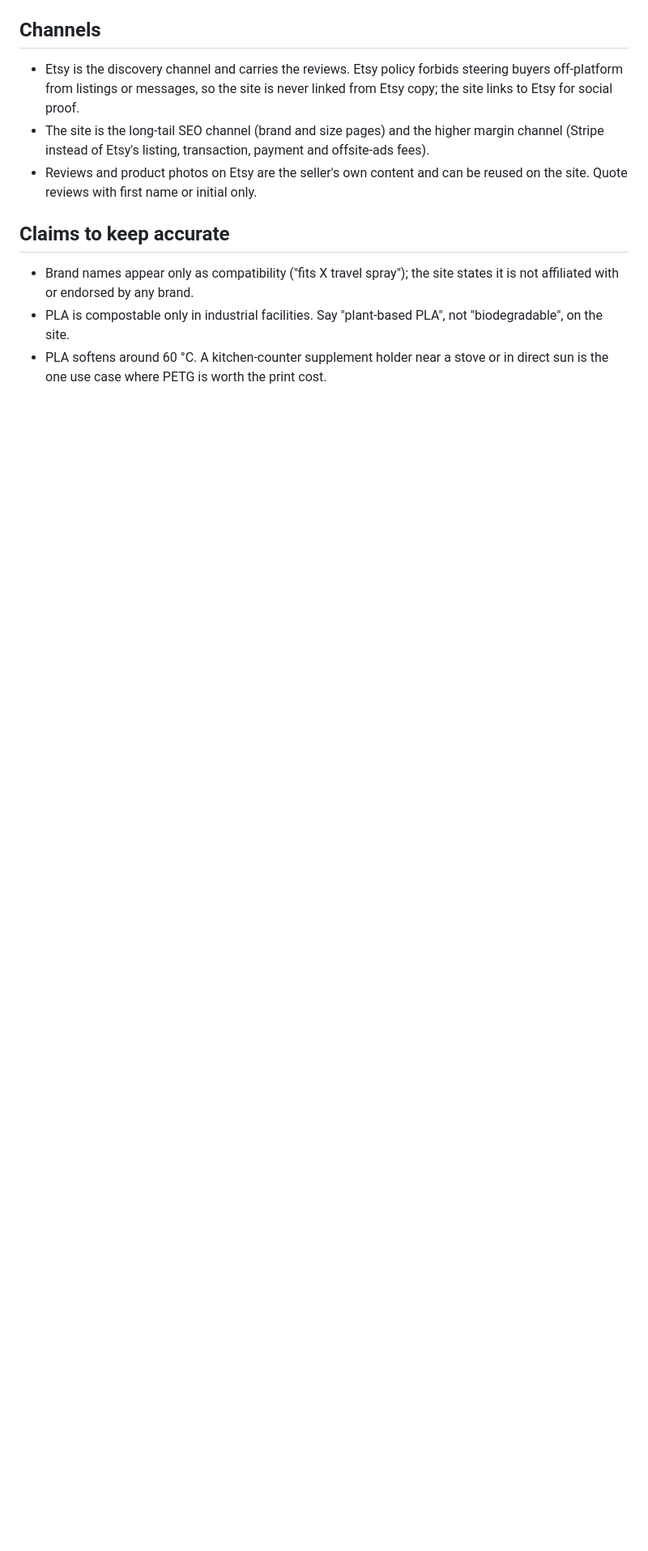
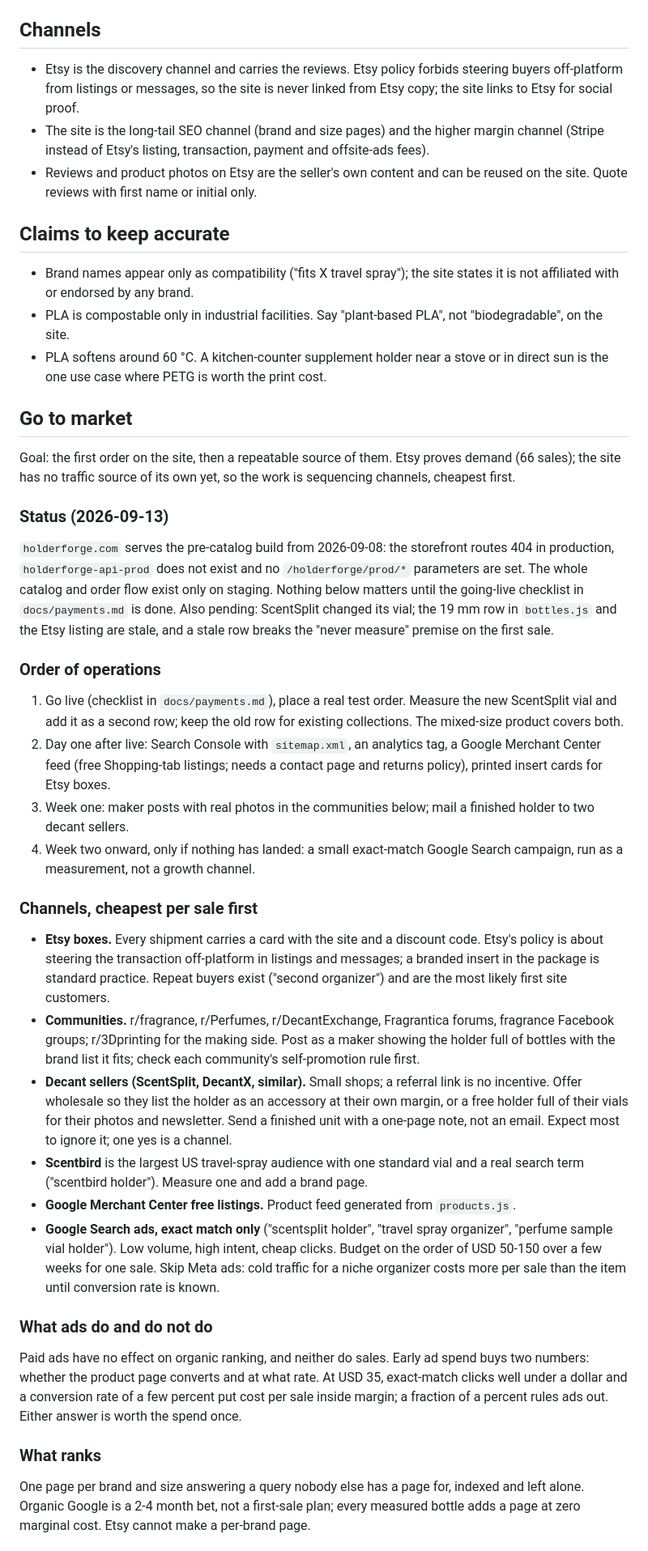
Before and after one commit to KyleSkudlarek/holderforge, a Markdown page: docs/business.md, the part around one of its changes. Shown at 81% size. GitHub-like rendering; blank space fills up the shorter version.

Commit message:
docs(business): go-to-market plan for the first site sale
Co-Authored-By: Claude Fable 5.1 <noreply@anthropic.com>

```diff
--- a/docs/business.md
+++ b/docs/business.md
@@ -64,3 +64,74 @@ live in `priceCents` in `src/catalog/products.js`.
 - PLA softens around 60 °C. A kitchen-counter supplement holder near a stove
   or in direct sun is the one use case where PETG is worth the print cost.
 
+## Go to market
+
+Goal: the first order on the site, then a repeatable source of them. Etsy
+proves demand (66 sales); the site has no traffic source of its own yet, so
+the work is sequencing channels, cheapest first.
+
+### Status (2026-09-13)
+
+`holderforge.com` serves the pre-catalog build from 2026-09-08: the storefront
+routes 404 in production, `holderforge-api-prod` does not exist and no
+`/holderforge/prod/*` parameters are set. The whole catalog and order flow
+exist only on staging. Nothing below matters until the going-live checklist in
+`docs/payments.md` is done. Also pending: ScentSplit changed its vial; the
+19 mm row in `bottles.js` and the Etsy listing are stale, and a stale row
+breaks the "never measure" premise on the first sale.
+
+### Order of operations
+
+1. Go live (checklist in `docs/payments.md`), place a real test order.
+   Measure the new ScentSplit vial and add it as a second row; keep the old
+   row for existing collections. The mixed-size product covers both.
+2. Day one after live: Search Console with `sitemap.xml`, an analytics tag,
+   a Google Merchant Center feed (free Shopping-tab listings; needs a contact
+   page and returns policy), printed insert cards for Etsy boxes.
+3. Week one: maker posts with real photos in the communities below; mail a
+   finished holder to two decant sellers.
+4. Week two onward, only if nothing has landed: a small exact-match Google
+   Search campaign, run as a measurement, not a growth channel.
+
+### Channels, cheapest per sale first
+
+- **Etsy boxes.** Every shipment carries a card with the site and a discount
+  code. Etsy's policy is about steering the transaction off-platform in
+  listings and messages; a branded insert in the package is standard
+  practice. Repeat buyers exist ("second organizer") and are the most likely
+  first site customers.
+- **Communities.** r/fragrance, r/Perfumes, r/DecantExchange, Fragrantica
+  forums, fragrance Facebook groups; r/3Dprinting for the making side. Post
+  as a maker showing the holder full of bottles with the brand list it fits;
+  check each community's self-promotion rule first.
+- **Decant sellers (ScentSplit, DecantX, similar).** Small shops; a referral
+  link is no incentive. Offer wholesale so they list the holder as an
+  accessory at their own margin, or a free holder full of their vials for
+  their photos and newsletter. Send a finished unit with a one-page note, not
+  an email. Expect most to ignore it; one yes is a channel.
+- **Scentbird** is the largest US travel-spray audience with one standard
+  vial and a real search term ("scentbird holder"). Measure one and add a
+  brand page.
+- **Google Merchant Center free listings.** Product feed generated from
+  `products.js`.
+- **Google Search ads, exact match only** ("scentsplit holder", "travel spray
+  organizer", "perfume sample vial holder"). Low volume, high intent, cheap
+  clicks. Budget on the order of USD 50-150 over a few weeks for one sale.
+  Skip Meta ads: cold traffic for a niche organizer costs more per sale than
+  the item until conversion rate is known.
+
+### What ads do and do not do
+
+Paid ads have no effect on organic ranking, and neither do sales. Early ad
+spend buys two numbers: whether the product page converts and at what rate.
+At USD 35, exact-match clicks well under a dollar and a conversion rate of a
+few percent put cost per sale inside margin; a fraction of a percent rules
+ads out. Either answer is worth the spend once.
+
+### What ranks
+
+One page per brand and size answering a query nobody else has a page for,
+indexed and left alone. Organic Google is a 2-4 month bet, not a first-sale
+plan; every measured bottle adds a page at zero marginal cost. Etsy cannot
+make a per-brand page.
+
```
Also changed, not shown: other parts of docs/business.md (+16 -0 lines).
